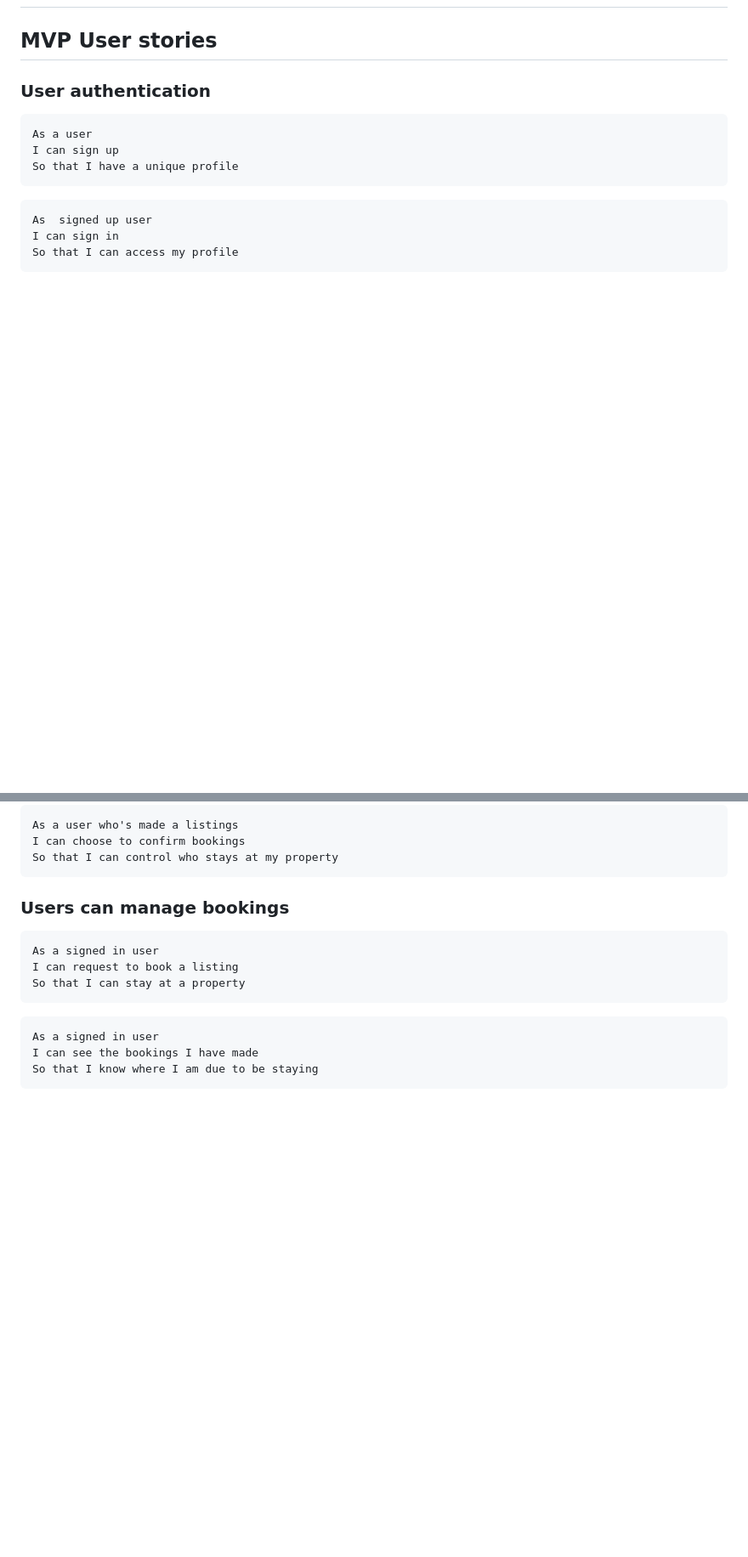
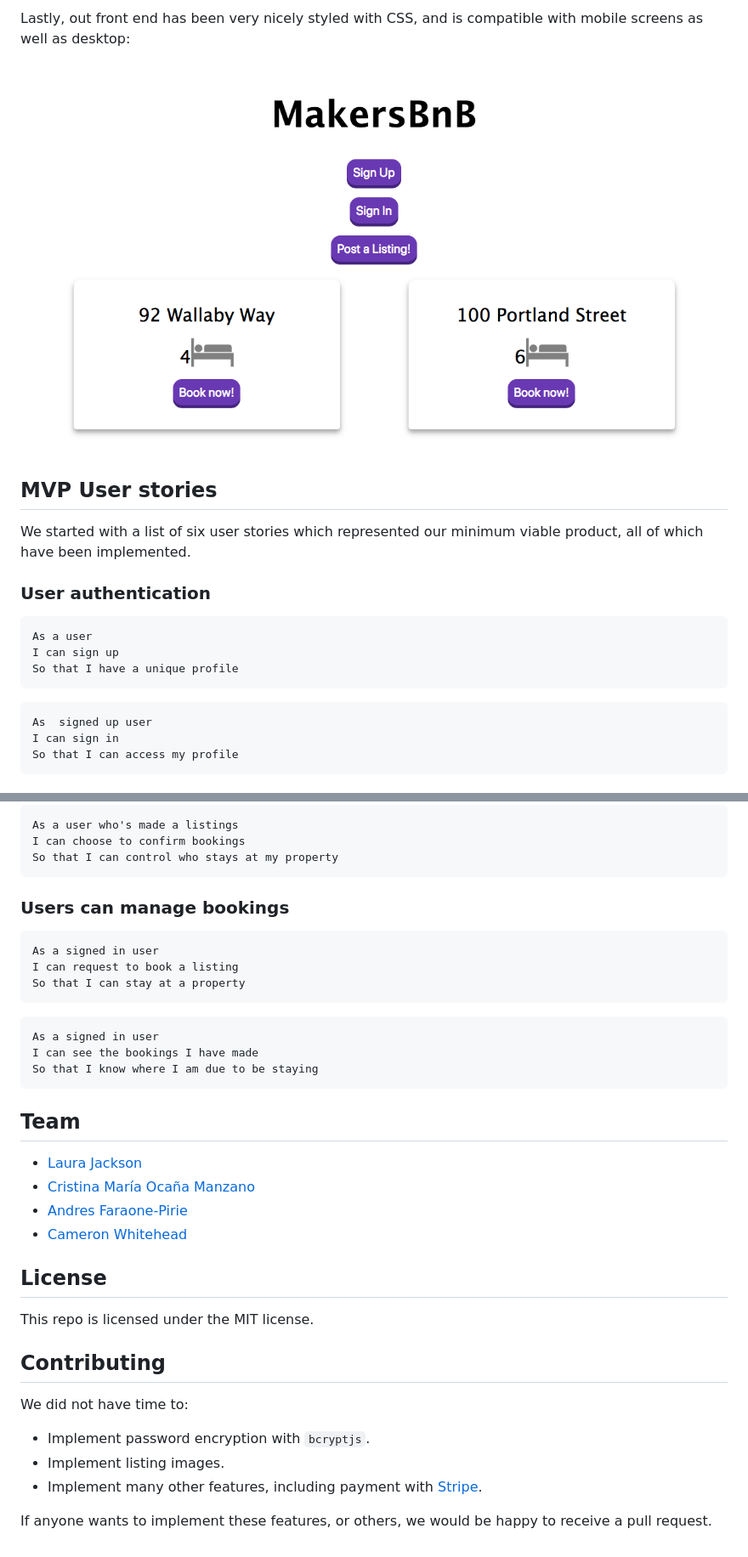
Before and after one commit to ShinyVerse/MakersBnB, a Markdown page: README.md, 2 parts joined by grey strips. Shown: that part at 85% size. GitHub-like rendering; pictures changed too: images/frontpage.png (added); blank space fills up the shorter version.

Commit message:
First draft of README

````diff
--- a/README.md
+++ b/README.md
@@ -3,4 +74,10 @@
+Lastly, out front end has been very nicely styled with CSS, and is compatible with mobile screens as well as desktop:
+
+![Front Page](images/frontpage.png)
+
 ## MVP User stories
+
+We started with a list of six user stories which represented our minimum viable product, all of which have been implemented.
 
 ### User authentication
 ```
@@ -35,3 +112,20 @@ As a signed in user
 I can see the bookings I have made
 So that I know where I am due to be staying
 ```
+
+## Team
+ - [Laura Jackson](https://github.com/shinyverse)
+ - [Cristina María Ocaña Manzano](https://github.com/cristinaocanamanzano)
+ - [Andres Faraone-Pirie](https://github.com/afaraone)
+ - [Cameron Whitehead](https://github.com/camjw)
+
+## License
+This repo is licensed under the MIT license.
+
+## Contributing
+We did not have time to:
+- Implement password encryption with `bcryptjs`.
+- Implement listing images.
+- Implement many other features, including payment with [Stripe](https://stripe.com).
+
+If anyone wants to implement these features, or others, we would be happy to receive a pull request.
````
Also changed, not shown: other parts of README.md (+71 -0 lines).
